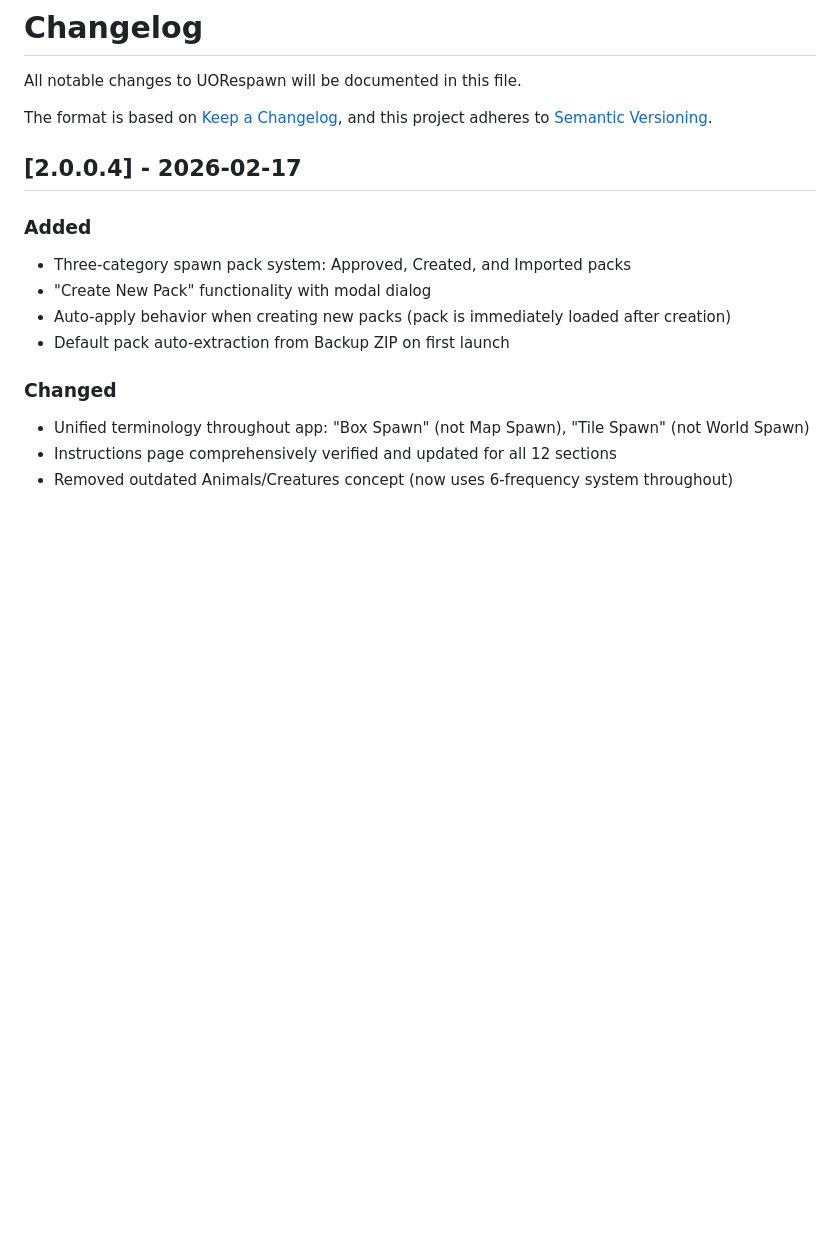
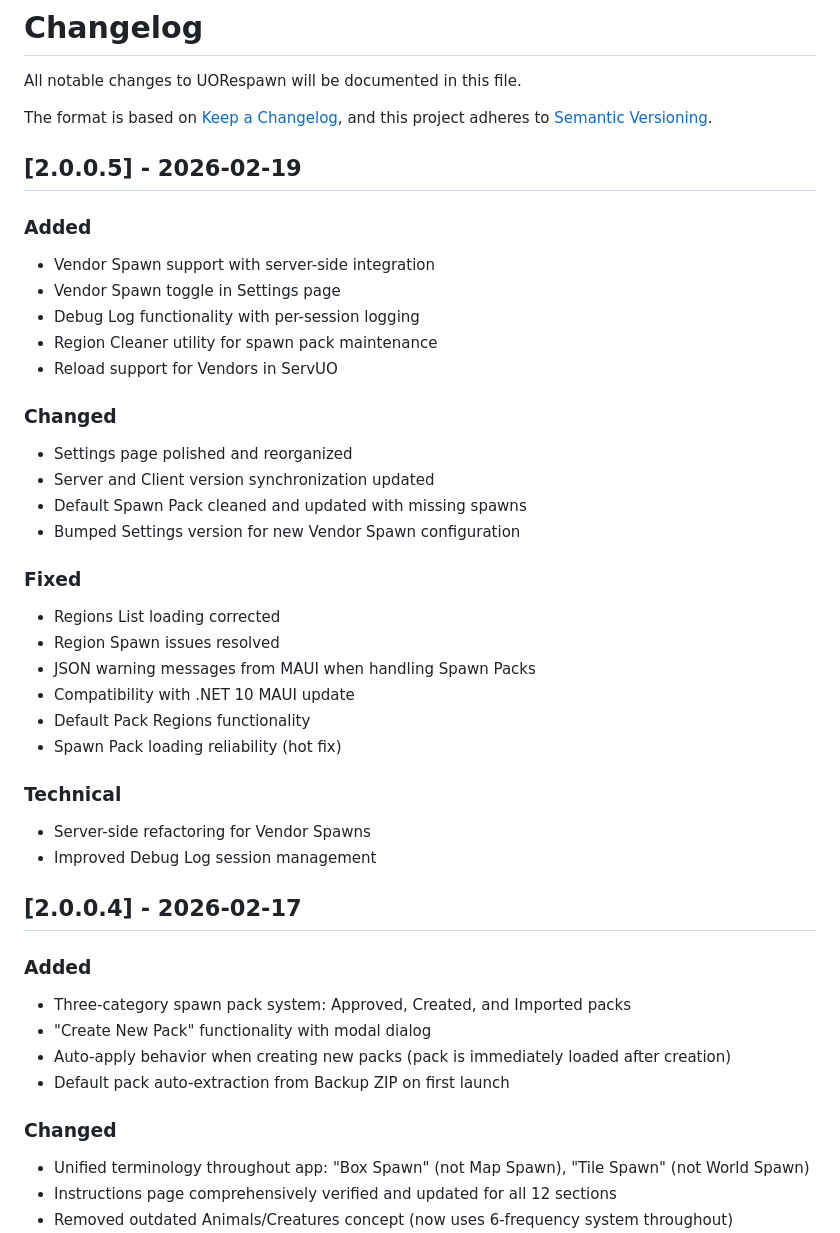
Before and after one commit to Kita72/UORespawnProject, a Markdown page: CHANGELOG.md, the part around the change. GitHub-like rendering; blank space fills up the shorter version.

Commit message:
Dev Update - CHANGELOG - Updated!

```diff
--- a/CHANGELOG.md
+++ b/CHANGELOG.md
@@ -4,6 +4,33 @@ All notable changes to UORespawn will be documented in this file.
 
 The format is based on [Keep a Changelog](https://keepachangelog.com/en/1.0.0/),
 and this project adheres to [Semantic Versioning](https://semver.org/spec/v2.0.0.html).
+
+## [2.0.0.5] - 2026-02-19
+
+### Added
+- Vendor Spawn support with server-side integration
+- Vendor Spawn toggle in Settings page
+- Debug Log functionality with per-session logging
+- Region Cleaner utility for spawn pack maintenance
+- Reload support for Vendors in ServUO
+
+### Changed
+- Settings page polished and reorganized
+- Server and Client version synchronization updated
+- Default Spawn Pack cleaned and updated with missing spawns
+- Bumped Settings version for new Vendor Spawn configuration
+
+### Fixed
+- Regions List loading corrected
+- Region Spawn issues resolved
+- JSON warning messages from MAUI when handling Spawn Packs
+- Compatibility with .NET 10 MAUI update
+- Default Pack Regions functionality
+- Spawn Pack loading reliability (hot fix)
+
+### Technical
+- Server-side refactoring for Vendor Spawns
+- Improved Debug Log session management
 
 ## [2.0.0.4] - 2026-02-17
 
```
